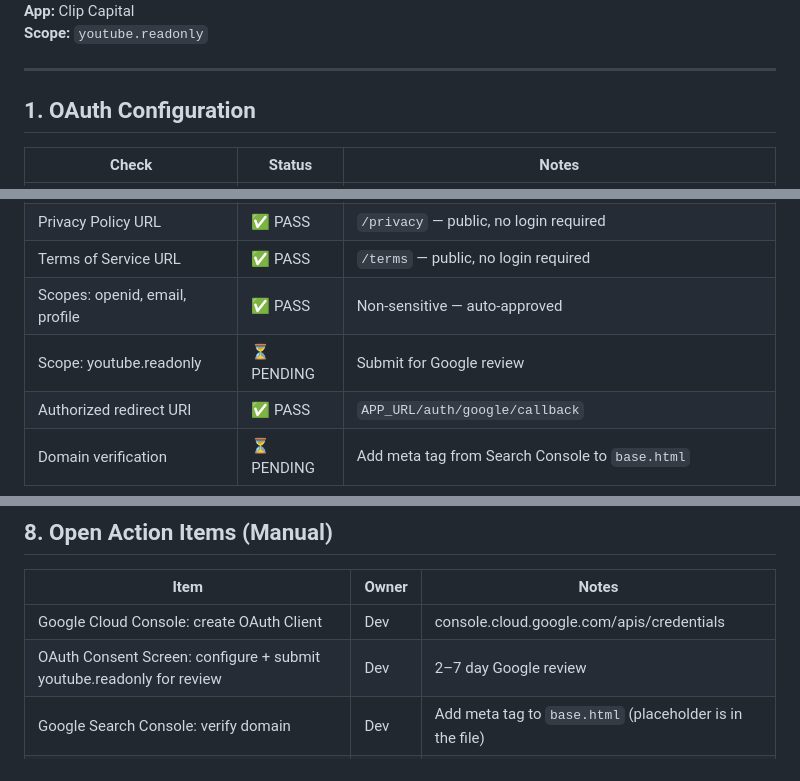
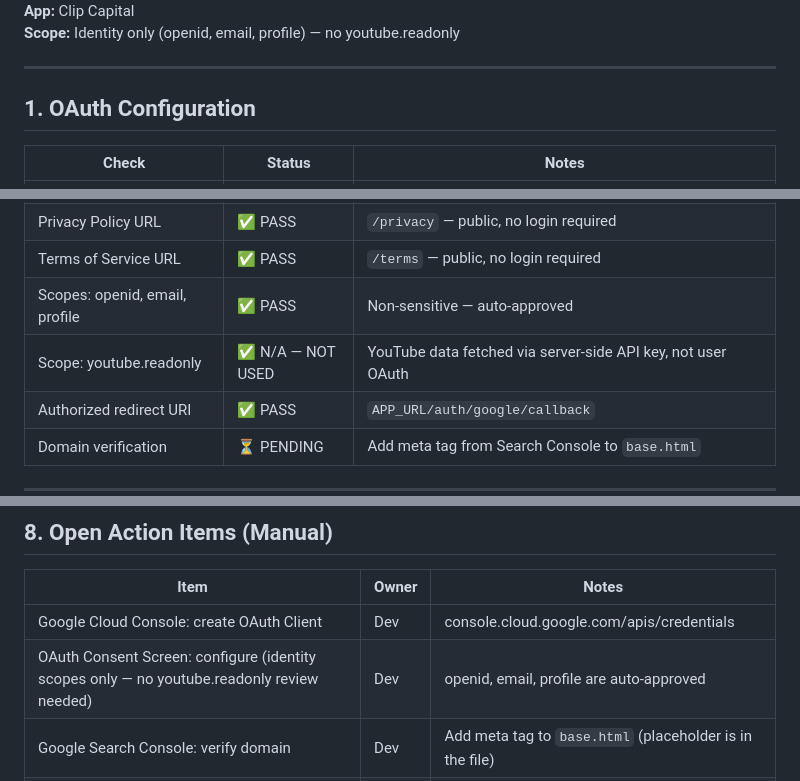
Before and after one commit to NoahHubHub/content-market, a Markdown page: docs/COMPLIANCE_AUDIT.md, 3 parts joined by grey strips. Drawn GitHub-style.

Commit message:
fix(compliance): remove incorrect youtube.readonly scope entry
The app uses a server-side YOUTUBE_API_KEY for all YouTube data access.
youtube.readonly OAuth scope is NOT requested and does not need Google
review. Identity scopes (openid, email, profile) are auto-approved.

Co-Authored-By: Claude Sonnet 4.6 <noreply@anthropic.com>

```diff
--- a/docs/COMPLIANCE_AUDIT.md
+++ b/docs/COMPLIANCE_AUDIT.md
@@ -4,5 +4,5 @@
 **App:** Clip Capital
-**Scope:** `youtube.readonly`
+**Scope:** Identity only (openid, email, profile) — no youtube.readonly
 
 ---
 
@@ -14,7 +14,7 @@
 | Privacy Policy URL | ✅ PASS | `/privacy` — public, no login required |
 | Terms of Service URL | ✅ PASS | `/terms` — public, no login required |
 | Scopes: openid, email, profile | ✅ PASS | Non-sensitive — auto-approved |
-| Scope: youtube.readonly | ⏳ PENDING | Submit for Google review |
+| Scope: youtube.readonly | ✅ N/A — NOT USED | YouTube data fetched via server-side API key, not user OAuth |
 | Authorized redirect URI | ✅ PASS | `APP_URL/auth/google/callback` |
 | Domain verification | ⏳ PENDING | Add meta tag from Search Console to `base.html` |
 
@@ -100,7 +100,7 @@
 | Item | Owner | Notes |
 |---|---|---|
 | Google Cloud Console: create OAuth Client | Dev | console.cloud.google.com/apis/credentials |
-| OAuth Consent Screen: configure + submit youtube.readonly for review | Dev | 2–7 day Google review |
+| OAuth Consent Screen: configure (identity scopes only — no youtube.readonly review needed) | Dev | openid, email, profile are auto-approved |
 | Google Search Console: verify domain | Dev | Add meta tag to `base.html` (placeholder is in the file) |
 | Create email addresses: privacy@, security@, support@ | Dev | Or configure Gmail forwarding |
 | Record demo video (2 min) | Dev | See checklist Step 7 |
```
Also changed, not shown: other parts of docs/COMPLIANCE_AUDIT.md (+1 -1 lines).
